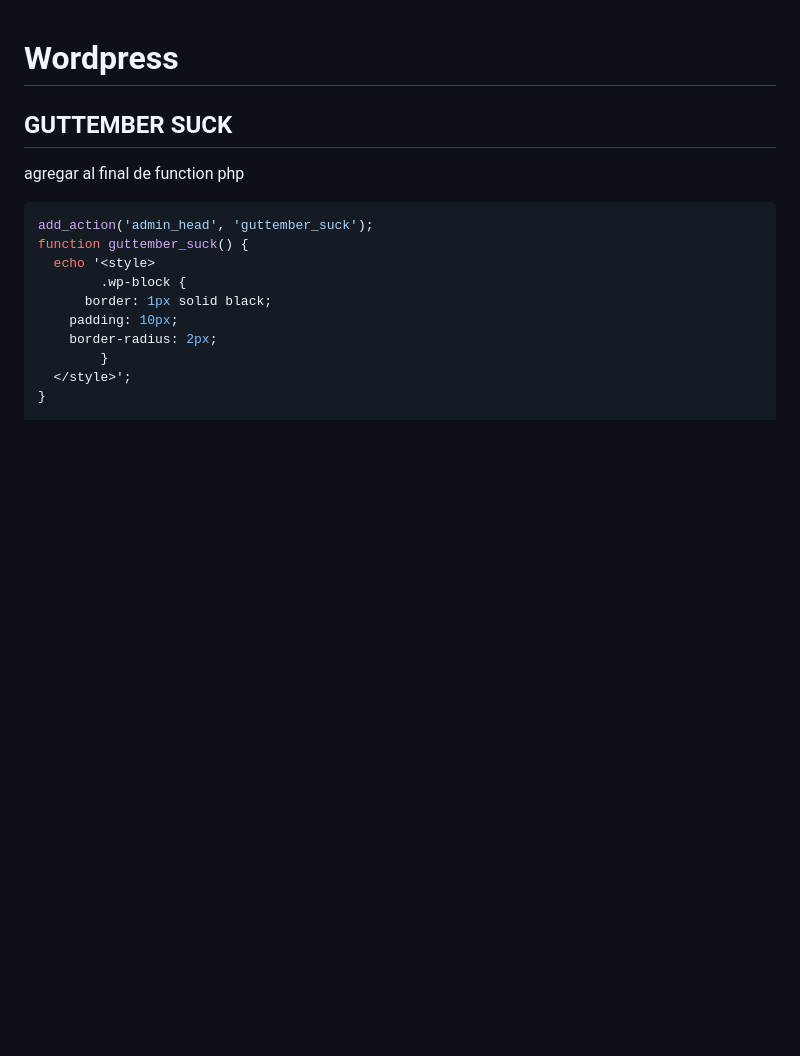
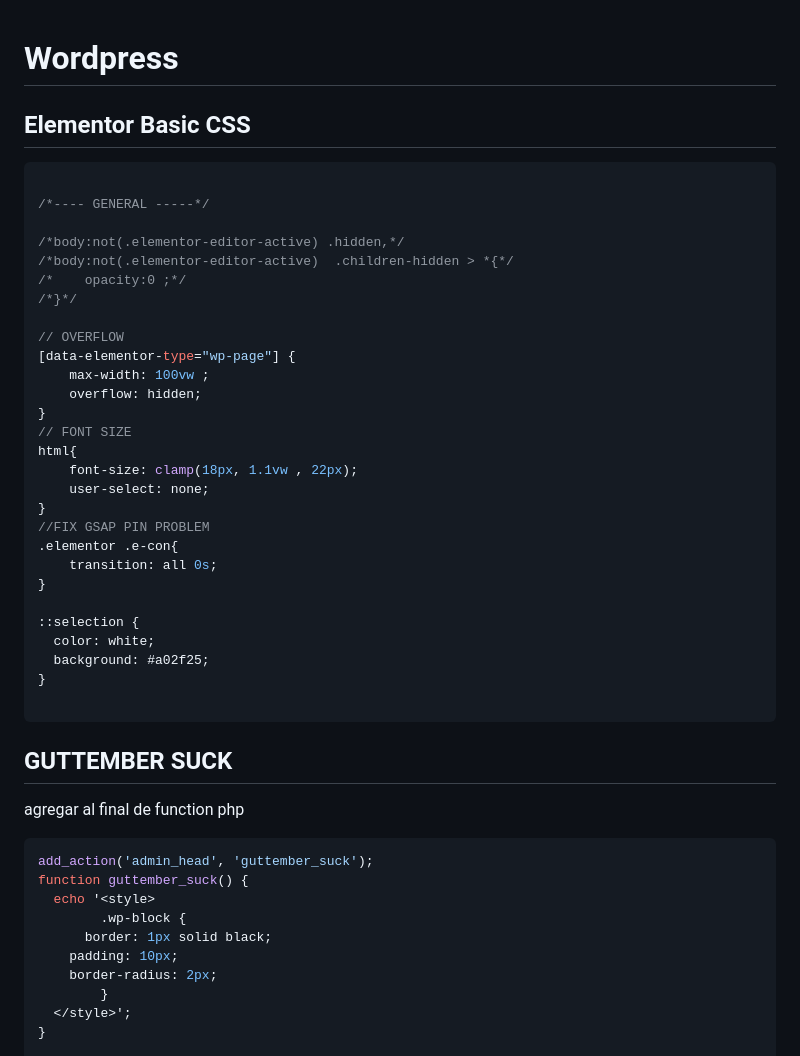
Before and after one commit to gonwms/wnotes, a Markdown page: docs/wordpress.md, the part around the change. GitHub-like rendering; blank space fills up the shorter version.

````diff
--- a/docs/wordpress.md
+++ b/docs/wordpress.md
@@ -1,4 +1,37 @@
 # Wordpress
+
+## Elementor Basic CSS
+
+```css
+
+/*---- GENERAL -----*/
+
+/*body:not(.elementor-editor-active) .hidden,*/
+/*body:not(.elementor-editor-active)  .children-hidden > *{*/
+/*    opacity:0 ;*/
+/*}*/
+
+// OVERFLOW
+[data-elementor-type="wp-page"] {
+    max-width: 100vw ;
+    overflow: hidden;
+}
+// FONT SIZE
+html{
+    font-size: clamp(18px, 1.1vw , 22px);
+    user-select: none;
+}
+//FIX GSAP PIN PROBLEM
+.elementor .e-con{
+    transition: all 0s;
+}
+
+::selection {
+  color: white;
+  background: #a02f25;
+}
+
+```
 
 ## GUTTEMBER SUCK
 
````
